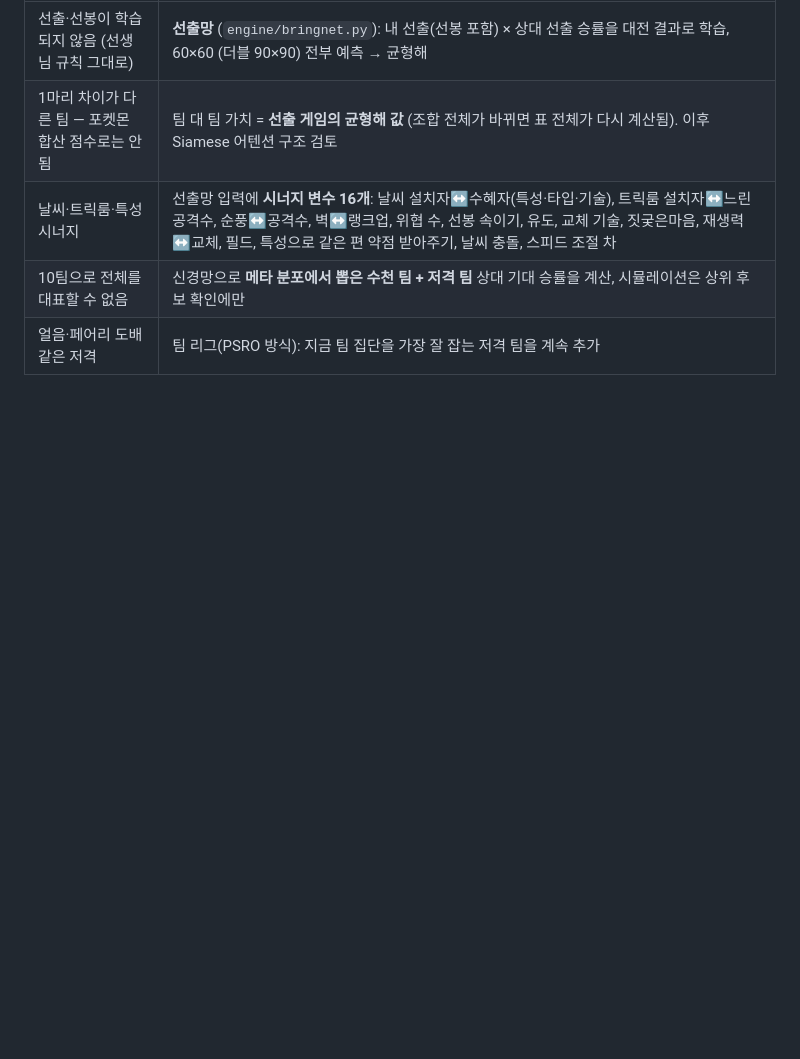
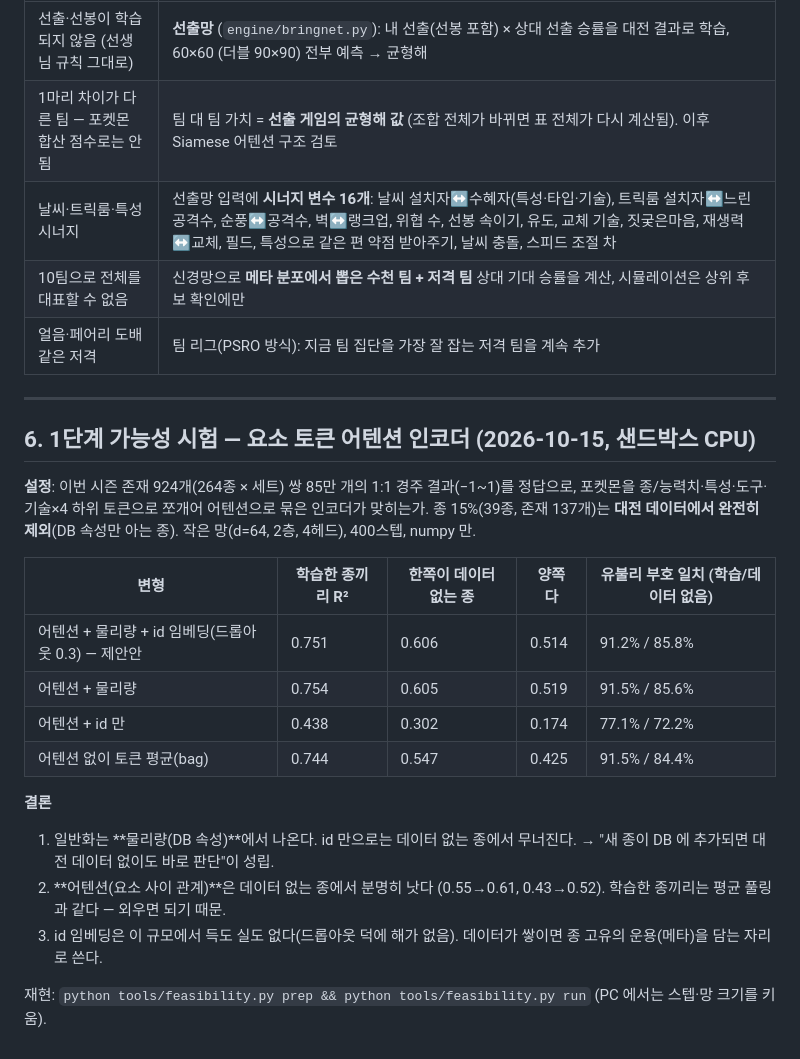
Before and after one commit to seyoungjo1/pokemonbtauto, a Markdown page: docs/STUDY.md, the part around the change. Rendered like a GitHub page; blank space fills up the shorter version.

Commit message:
스터디: 1단계 가능성 시험 결과 (요소 토큰 어텐션, 데이터 없는 종 일반화)
Co-Authored-By: Claude Fable 5.1 <noreply@anthropic.com>
Claude-Session: https://claude.ai/code/session_016Vq32URXKXBJoA9voNpMPB

```diff
--- a/docs/STUDY.md
+++ b/docs/STUDY.md
@@ -160,3 +160,23 @@ replay.pokemonshowdown.com  →  tools/fetch_replays.py fetch   (원본 로그
 | 날씨·트릭룸·특성 시너지 | 선출망 입력에 **시너지 변수 16개**: 날씨 설치자↔수혜자(특성·타입·기술), 트릭룸 설치자↔느린 공격수, 순풍↔공격수, 벽↔랭크업, 위협 수, 선봉 속이기, 유도, 교체 기술, 짓궂은마음, 재생력↔교체, 필드, 특성으로 같은 편 약점 받아주기, 날씨 충돌, 스피드 조절 차 |
 | 10팀으로 전체를 대표할 수 없음 | 신경망으로 **메타 분포에서 뽑은 수천 팀 + 저격 팀** 상대 기대 승률을 계산, 시뮬레이션은 상위 후보 확인에만 |
 | 얼음·페어리 도배 같은 저격 | 팀 리그(PSRO 방식): 지금 팀 집단을 가장 잘 잡는 저격 팀을 계속 추가 |
+
+---
+
+## 6. 1단계 가능성 시험 — 요소 토큰 어텐션 인코더 (2026-10-15, 샌드박스 CPU)
+
+**설정**: 이번 시즌 존재 924개(264종 × 세트) 쌍 85만 개의 1:1 경주 결과(−1~1)를 정답으로, 포켓몬을 종/능력치·특성·도구·기술×4 하위 토큰으로 쪼개어 어텐션으로 묶은 인코더가 맞히는가. 종 15%(39종, 존재 137개)는 **대전 데이터에서 완전히 제외**(DB 속성만 아는 종). 작은 망(d=64, 2층, 4헤드), 400스텝, numpy 만.
+
+| 변형 | 학습한 종끼리 R² | 한쪽이 데이터 없는 종 | 양쪽 다 | 유불리 부호 일치 (학습/데이터 없음) |
+|---|---|---|---|---|
+| 어텐션 + 물리량 + id 임베딩(드롭아웃 0.3) — 제안안 | 0.751 | 0.606 | 0.514 | 91.2% / 85.8% |
+| 어텐션 + 물리량 | 0.754 | 0.605 | 0.519 | 91.5% / 85.6% |
+| 어텐션 + id 만 | 0.438 | 0.302 | 0.174 | 77.1% / 72.2% |
+| 어텐션 없이 토큰 평균(bag) | 0.744 | 0.547 | 0.425 | 91.5% / 84.4% |
+
+**결론**
+1. 일반화는 **물리량(DB 속성)**에서 나온다. id 만으로는 데이터 없는 종에서 무너진다. → "새 종이 DB 에 추가되면 대전 데이터 없이도 바로 판단"이 성립.
+2. **어텐션(요소 사이 관계)**은 데이터 없는 종에서 분명히 낫다 (0.55→0.61, 0.43→0.52). 학습한 종끼리는 평균 풀링과 같다 — 외우면 되기 때문.
+3. id 임베딩은 이 규모에서 득도 실도 없다(드롭아웃 덕에 해가 없음). 데이터가 쌓이면 종 고유의 운용(메타)을 담는 자리로 쓴다.
+
+재현: `python tools/feasibility.py prep && python tools/feasibility.py run` (PC 에서는 스텝·망 크기를 키움).
```
